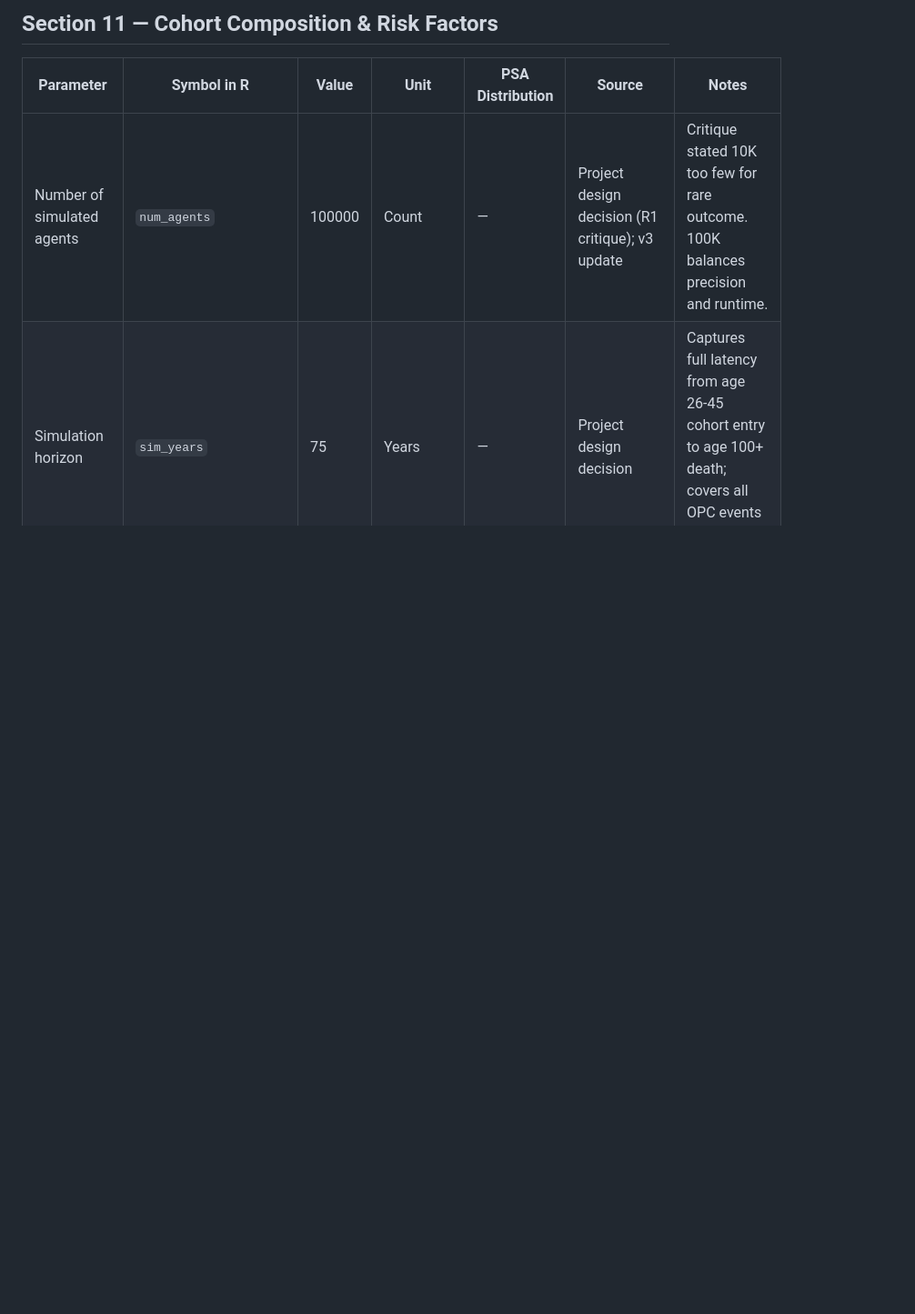
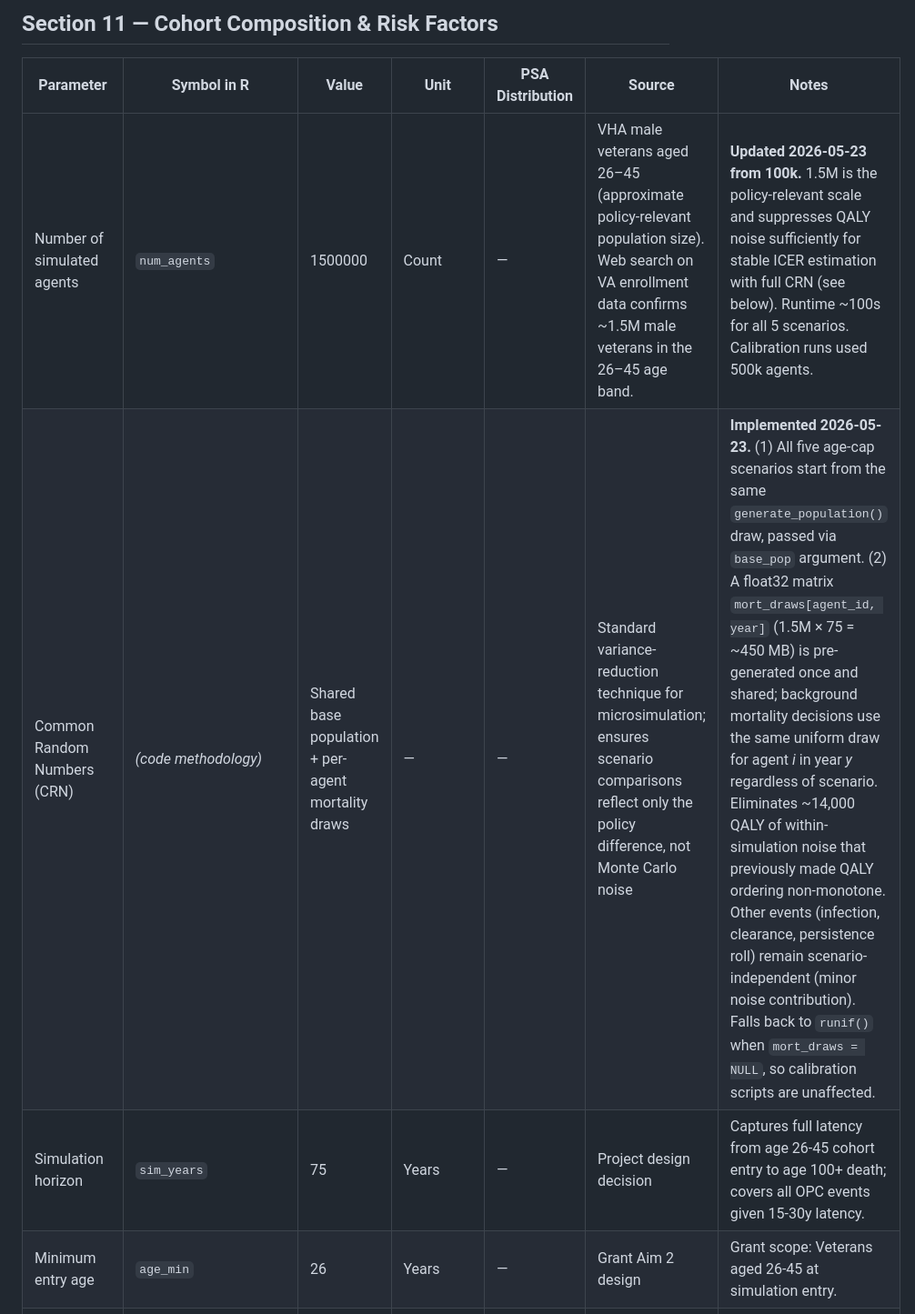
Before and after one commit to soumikp/2025_zevallos, a Markdown page: documents/2026_05_19_param_table.md, the part around one of its changes. Shown at 91% size. GitHub-like rendering; blank space fills up the shorter version.

```diff
--- a/documents/2026_05_19_param_table.md
+++ b/documents/2026_05_19_param_table.md
@@ -125,7 +126,8 @@ All costs in 2024 USD. Inflation adjustment from year-of-source uses BLS Medical
 
 | Parameter | Symbol in R | Value | Unit | PSA Distribution | Source | Notes |
 |---|---|---|---|---|---|---|
-| Number of simulated agents | `num_agents` | 100000 | Count | — | Project design decision (R1 critique); v3 update | Critique stated 10K too few for rare outcome. 100K balances precision and runtime. |
+| Number of simulated agents | `num_agents` | 1500000 | Count | — | VHA male veterans aged 26–45 (approximate policy-relevant population size). Web search on VA enrollment data confirms ~1.5M male veterans in the 26–45 age band. | **Updated 2026-05-23 from 100k.** 1.5M is the policy-relevant scale and suppresses QALY noise sufficiently for stable ICER estimation with full CRN (see below). Runtime ~100s for all 5 scenarios. Calibration runs used 500k agents. |
+| Common Random Numbers (CRN) | *(code methodology)* | Shared base population + per-agent mortality draws | — | — | Standard variance-reduction technique for microsimulation; ensures scenario comparisons reflect only the policy difference, not Monte Carlo noise | **Implemented 2026-05-23.** (1) All five age-cap scenarios start from the same `generate_population()` draw, passed via `base_pop` argument. (2) A float32 matrix `mort_draws[agent_id, year]` (1.5M × 75 = ~450 MB) is pre-generated once and shared; background mortality decisions use the same uniform draw for agent *i* in year *y* regardless of scenario. Eliminates ~14,000 QALY of within-simulation noise that previously made QALY ordering non-monotone. Other events (infection, clearance, persistence roll) remain scenario-independent (minor noise contribution). Falls back to `runif()` when `mort_draws = NULL`, so calibration scripts are unaffected. |
 | Simulation horizon | `sim_years` | 75 | Years | — | Project design decision | Captures full latency from age 26-45 cohort entry to age 100+ death; covers all OPC events given 15-30y latency. |
 | Minimum entry age | `age_min` | 26 | Years | — | Grant Aim 2 design | Grant scope: Veterans aged 26-45 at simulation entry. |
 | Maximum entry age | `age_max` | 45 | Years | — | Grant Aim 2 design | Same; matches FDA approval window for adult HPV vaccination (Gardasil 9, ages 27-45 approved Oct 2018). |
```
Also changed, not shown: other parts of documents/2026_05_19_param_table.md (+8 -7 lines).
